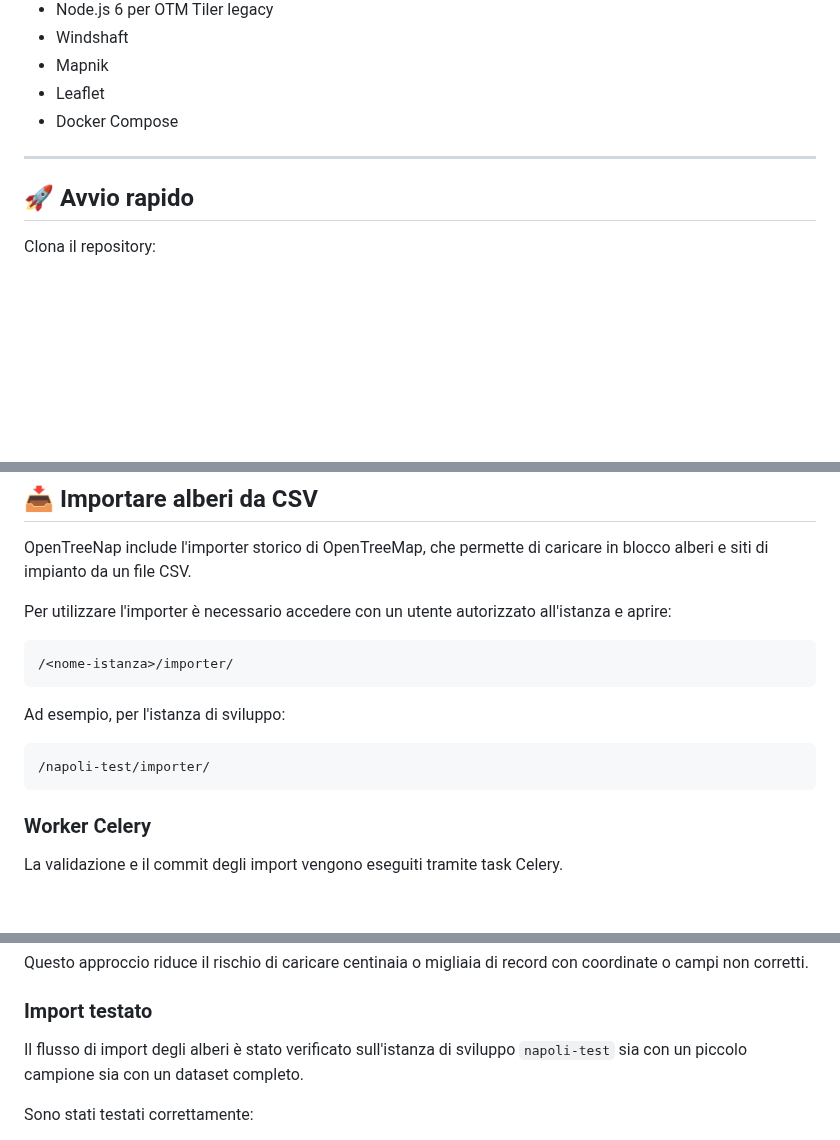
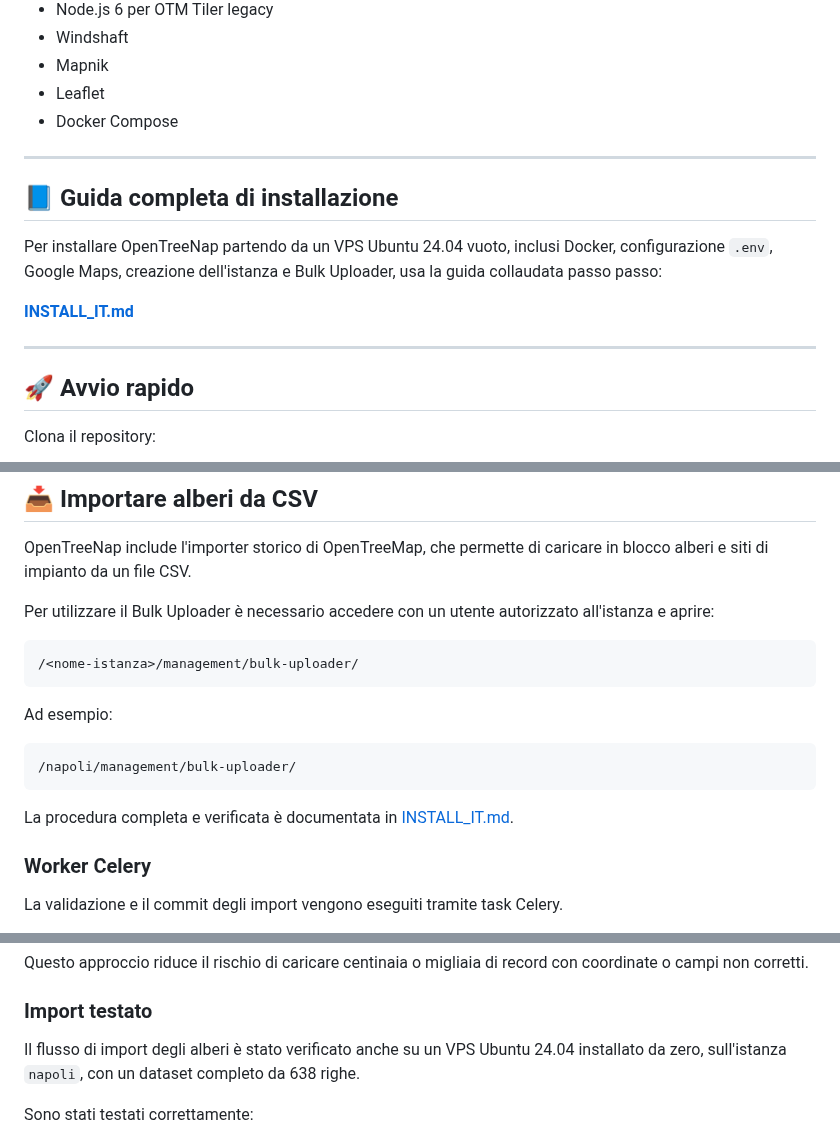
Before and after one commit to nicoali/OpenTreeNap, a Markdown page: README_IT.md, 3 parts joined by grey strips. Drawn GitHub-style; blank space fills up the shorter version.

Commit message:
docs: link verified install guide and fix bulk uploader path

````diff
--- a/README_IT.md
+++ b/README_IT.md
@@ -146,6 +146,14 @@ OpenTreeNap utilizza attualmente:
 
 ---
 
+## 📘 Guida completa di installazione
+
+Per installare OpenTreeNap partendo da un VPS Ubuntu 24.04 vuoto, inclusi Docker, configurazione `.env`, Google Maps, creazione dell'istanza e Bulk Uploader, usa la guida collaudata passo passo:
+
+**[INSTALL_IT.md](INSTALL_IT.md)**
+
+---
+
 ## 🚀 Avvio rapido
 
 Clona il repository:
@@ -200,17 +208,19 @@ Per creare un amministratore locale:
 
 OpenTreeNap include l'importer storico di OpenTreeMap, che permette di caricare in blocco alberi e siti di impianto da un file CSV.
 
-Per utilizzare l'importer è necessario accedere con un utente autorizzato all'istanza e aprire:
+Per utilizzare il Bulk Uploader è necessario accedere con un utente autorizzato all'istanza e aprire:
 
 ```
-/<nome-istanza>/importer/
+/<nome-istanza>/management/bulk-uploader/
 ```
 
-Ad esempio, per l'istanza di sviluppo:
+Ad esempio:
 
 ```
-/napoli-test/importer/
+/napoli/management/bulk-uploader/
 ```
+
+La procedura completa e verificata è documentata in [INSTALL_IT.md](INSTALL_IT.md).
 
 ### Worker Celery
 
@@ -338,7 +348,7 @@ Questo approccio riduce il rischio di caricare centinaia o migliaia di record co
 
 ### Import testato
 
-Il flusso di import degli alberi è stato verificato sull'istanza di sviluppo `napoli-test` sia con un piccolo campione sia con un dataset completo.
+Il flusso di import degli alberi è stato verificato anche su un VPS Ubuntu 24.04 installato da zero, sull'istanza `napoli`, con un dataset completo da 638 righe.
 
 Sono stati testati correttamente:
 
````
